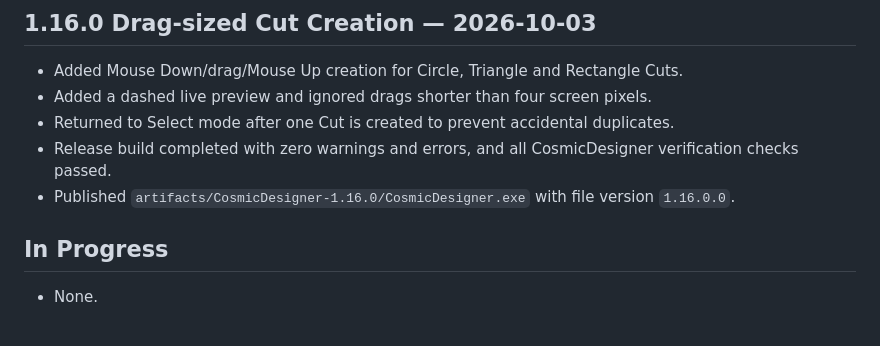
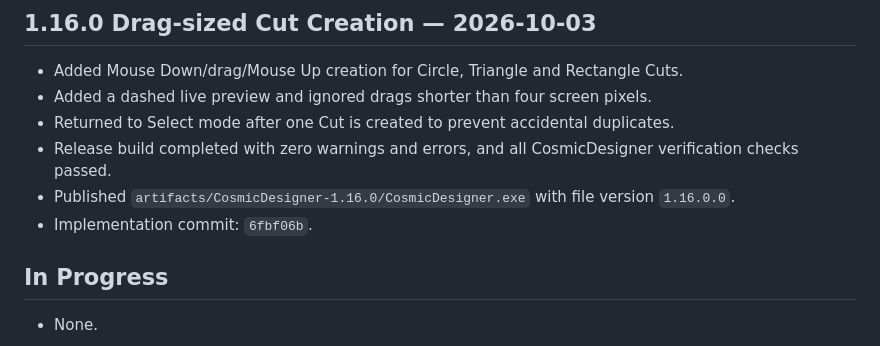
Before and after one commit to boyhon/CosmicDesigner, a Markdown page: docs/project/PROJECT_STATUS.md, the part around the change. Rendered like a GitHub page.

Commit message:
docs: link CR-031 implementation commit

```diff
--- a/docs/project/PROJECT_STATUS.md
+++ b/docs/project/PROJECT_STATUS.md
@@ -246,6 +246,7 @@ CosmicDesigner 1.16.0 implements all registered CRs through CR-031. Circle, Tria
 - Returned to Select mode after one Cut is created to prevent accidental duplicates.
 - Release build completed with zero warnings and errors, and all CosmicDesigner verification checks passed.
 - Published `artifacts/CosmicDesigner-1.16.0/CosmicDesigner.exe` with file version `1.16.0.0`.
+- Implementation commit: `6fbf06b`.
 
 ## In Progress
 
```
Also changed, not shown: 2 other files.
